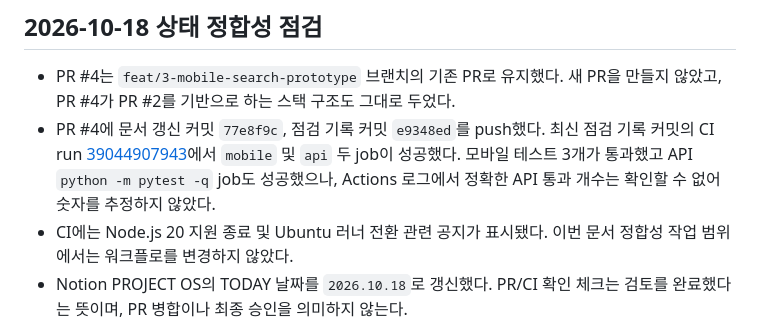
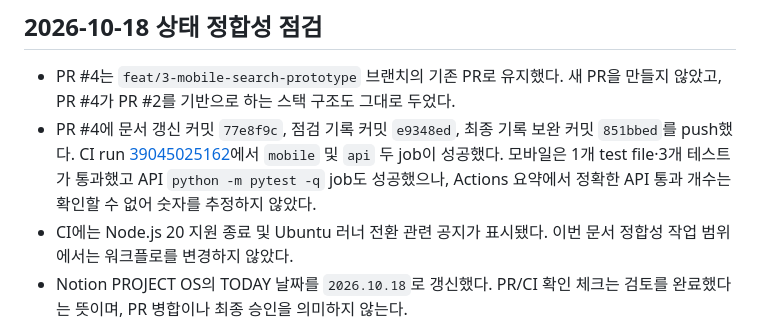
Before and after one commit to kimwooyoung-wq/fitwise, a Markdown page: docs/operations/project-os-dashboard.md, the part around the change. Drawn GitHub-style.

```diff
--- a/docs/operations/project-os-dashboard.md
+++ b/docs/operations/project-os-dashboard.md
@@ -125,7 +125,7 @@ PR 병합, Issue 종료, 브랜치 삭제와 운영 데이터 변경은 사용
 ## 2026-10-18 상태 정합성 점검
 
 - PR #4는 `feat/3-mobile-search-prototype` 브랜치의 기존 PR로 유지했다. 새 PR을 만들지 않았고, PR #4가 PR #2를 기반으로 하는 스택 구조도 그대로 두었다.
-- PR #4에 문서 갱신 커밋 `77e8f9c`, 점검 기록 커밋 `e9348ed`를 push했다. 최신 점검 기록 커밋의 CI run [39044907943](https://github.com/kimwooyoung-wq/fitwise/actions/runs/39044907943)에서 `mobile` 및 `api` 두 job이 성공했다. 모바일 테스트 3개가 통과했고 API `python -m pytest -q` job도 성공했으나, Actions 로그에서 정확한 API 통과 개수는 확인할 수 없어 숫자를 추정하지 않았다.
+- PR #4에 문서 갱신 커밋 `77e8f9c`, 점검 기록 커밋 `e9348ed`, 최종 기록 보완 커밋 `851bbed`를 push했다. CI run [39045025162](https://github.com/kimwooyoung-wq/fitwise/actions/runs/39045025162)에서 `mobile` 및 `api` 두 job이 성공했다. 모바일은 1개 test file·3개 테스트가 통과했고 API `python -m pytest -q` job도 성공했으나, Actions 요약에서 정확한 API 통과 개수는 확인할 수 없어 숫자를 추정하지 않았다.
 - CI에는 Node.js 20 지원 종료 및 Ubuntu 러너 전환 관련 공지가 표시됐다. 이번 문서 정합성 작업 범위에서는 워크플로를 변경하지 않았다.
 - Notion PROJECT OS의 TODAY 날짜를 `2026.10.18`로 갱신했다. PR/CI 확인 체크는 검토를 완료했다는 뜻이며, PR 병합이나 최종 승인을 의미하지 않는다.
 - 공개 OS v17에는 Figma v0·4개 화면 설명이 남아 있고, GitHub API 백업 과제 데이터는 2026-10-09 확인 시점으로 오래됐다. 현재 Figma v1은 5개 화면이며 관련 GitHub 설계 문서는 갱신했지만 공개 웹사이트는 아직 수정·재배포하지 않았다.
```
Also changed, not shown: docs/quality/test-log.md (+1 -1 lines).
